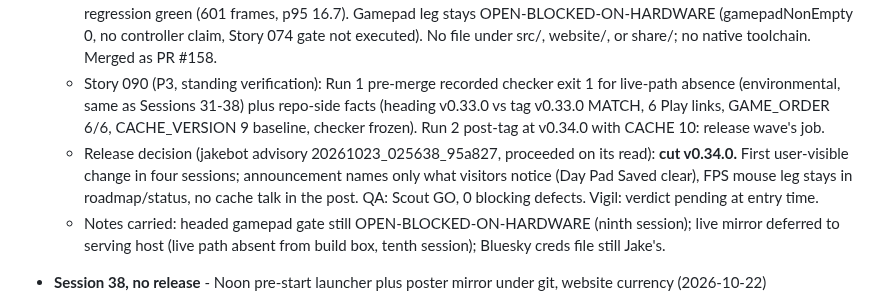
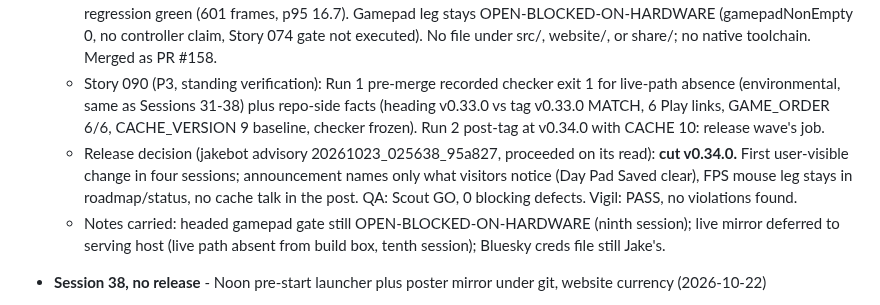
Before and after one commit to jakepi-bot/flambeee, a Markdown page: docs/roadmap.md, the part around the change. GitHub-like rendering.

Commit message:
release(session39): roadmap Vigil PASS note

```diff
--- a/docs/roadmap.md
+++ b/docs/roadmap.md
@@ -17,7 +17,7 @@ Both accepted per `flambeee-team/CEO-DIRECTIVES.md` section 7 (Bluesky DM convo
   - Story 088 (P1, user-visible): **Day Pad clears Saved on next input, CACHE_VERSION 9 to 10.** `website/apps/index.html` one line: the input listener now clears noteStatus then updates the count, save path unchanged. `./apps/index.html` is precached so the sw.js bump ships the fresh page to returning visitors. Proven on headless Chromium desktop 1280x800 and mobile 375x667 with real typed input and clicks, zero page-attributable console errors (one favicon 404 is pre-existing environmental noise, reproduces on base). QA independently replicated the full sequence 6/6 both viewports. Merged as PR #157.
   - Story 089 (P2, mechanism): **FPS echo-rounds mouse leg plus lit-target hit gate, proven in harness.** Extended `dev/fps-probe/echo-rounds-probe.html` gated behind `?mouseleg=1` plus new `mouse-leg-check.js` (plain node, no dependency). RED run exit 1 on pre-change tree; green exit 0 twice: 691 counted frames, p95 16.7 inside the 15.84 to 17.50 band, 0 slow frames, 301/301 look events applied, 17/17 click-pulse-fade, litHits 1 at rate 1 with unlitHits 0, shooter reveal 17/17. Scout witness re-ran with values matching exactly. Default mechanic-loop regression green (601 frames, p95 16.7). Gamepad leg stays OPEN-BLOCKED-ON-HARDWARE (gamepadNonEmpty 0, no controller claim, Story 074 gate not executed). No file under src/, website/, or share/; no native toolchain. Merged as PR #158.
   - Story 090 (P3, standing verification): Run 1 pre-merge recorded checker exit 1 for live-path absence (environmental, same as Sessions 31-38) plus repo-side facts (heading v0.33.0 vs tag v0.33.0 MATCH, 6 Play links, GAME_ORDER 6/6, CACHE_VERSION 9 baseline, checker frozen). Run 2 post-tag at v0.34.0 with CACHE 10: release wave's job.
-  - Release decision (jakebot advisory 20261023_025638_95a827, proceeded on its read): **cut v0.34.0.** First user-visible change in four sessions; announcement names only what visitors notice (Day Pad Saved clear), FPS mouse leg stays in roadmap/status, no cache talk in the post. QA: Scout GO, 0 blocking defects. Vigil: verdict pending at entry time.
+  - Release decision (jakebot advisory 20261023_025638_95a827, proceeded on its read): **cut v0.34.0.** First user-visible change in four sessions; announcement names only what visitors notice (Day Pad Saved clear), FPS mouse leg stays in roadmap/status, no cache talk in the post. QA: Scout GO, 0 blocking defects. Vigil: PASS, no violations found.
   - Notes carried: headed gamepad gate still OPEN-BLOCKED-ON-HARDWARE (ninth session); live mirror deferred to serving host (live path absent from build box, tenth session); Bluesky creds file still Jake's.
 - **Session 38, no release** - Noon pre-start launcher plus poster mirror under git, website currency (2026-10-22)
   - Story 085 (P1, mechanism): **noon pre-start launcher, proven in scratch.** New scheduled entry `scripts/run-noon-post.sh` closes the Oct 19 hole: exit 127 happened before the poster ever ran, so the 082 matrix never covered it. Launcher resolves the interpreter (rule: `FLAMBEEE_INTERPRETER` override wins, bare names via `command -v`, else the venv explicit path, no silent fallback), traps pre-start failures (missing interpreter exit 127, not executable exit 126, missing poster exit 1), appends one `mode=launcher-<cause>` line with exit code plus ISO timestamp to the same 082 alert log, exits non-zero; happy path execs into the poster with the exit code passed through and no extra line. RED run recorded (nonexistent interpreter, exit 127, zero alert lines). All runs on scratch copies and scratch alert logs; no real post, no schedule edit, quarantine and posted-posts.log sha256 identical before and after. Install is Jake's one line: `/home/jake/.hermes/flambeee/flambeee/scripts/run-noon-post.sh`.
```
